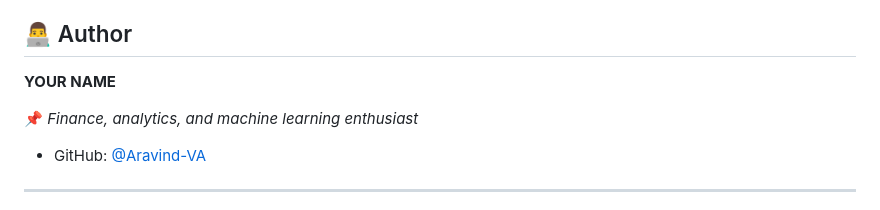
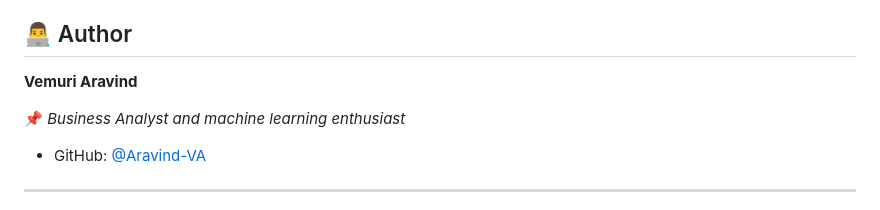
Before and after one commit to Aravind-VA/credit-risk-customer-classification, a Markdown page: README.md, the part around the change. GitHub-like rendering.

```diff
--- a/README.md
+++ b/README.md
@@ -212,9 +212,9 @@ Only share datasets you are permitted to redistribute. Do not load Pickle files
 
 ## 👨‍💻 Author
 
-**YOUR NAME**
+**Vemuri Aravind**
 
-📌 *Finance, analytics, and machine learning enthusiast*
+📌 *Business Analyst and machine learning enthusiast*
 
 - GitHub: [@Aravind-VA](https://github.com/Aravind-VA)
 
```
